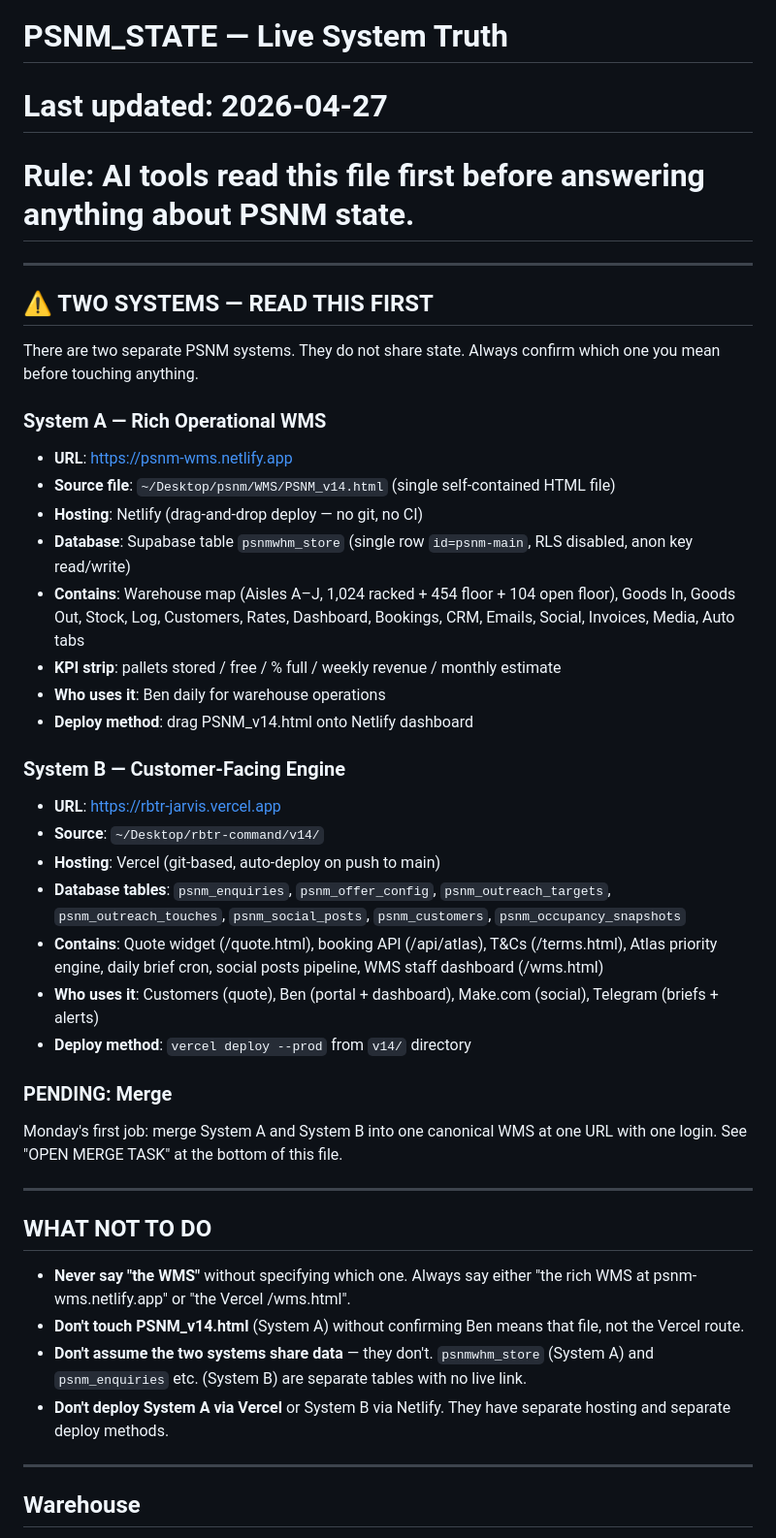
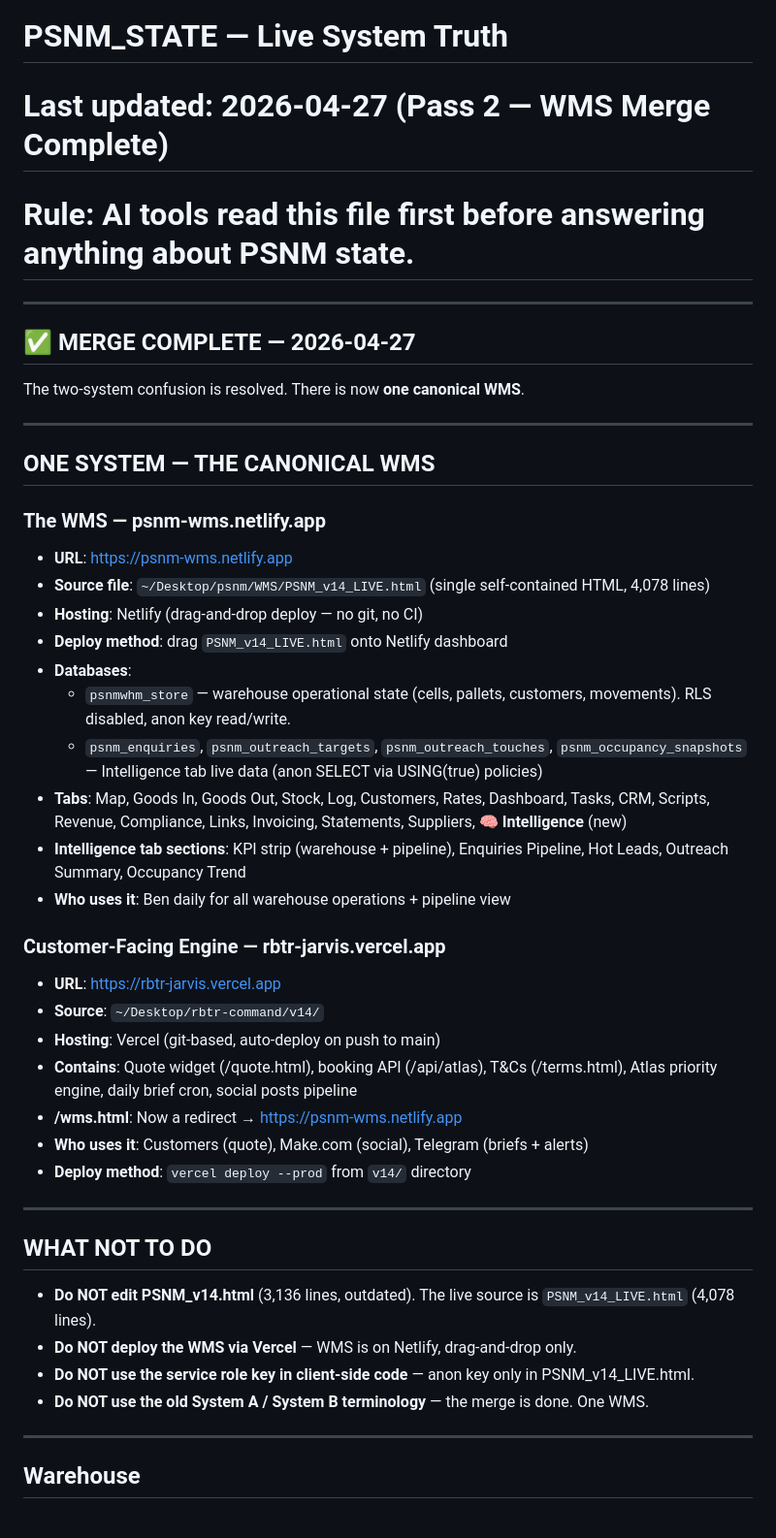
Before and after one commit to benpsnm/rbtr-command, a Markdown page: PSNM_STATE.md, the part around one of its changes. Shown at 97% size. Rendered like a GitHub page.

```diff
--- a/PSNM_STATE.md
+++ b/PSNM_STATE.md
@@ -1,43 +1,46 @@
 # PSNM_STATE — Live System Truth
-# Last updated: 2026-04-27
+# Last updated: 2026-04-27 (Pass 2 — WMS Merge Complete)
 # Rule: AI tools read this file first before answering anything about PSNM state.
 
 ---
 
-## ⚠️ TWO SYSTEMS — READ THIS FIRST
+## ✅ MERGE COMPLETE — 2026-04-27
 
-There are two separate PSNM systems. They do not share state. Always confirm which one you mean before touching anything.
+The two-system confusion is resolved. There is now **one canonical WMS**.
 
-### System A — Rich Operational WMS
+---
+
+## ONE SYSTEM — THE CANONICAL WMS
+
+### The WMS — psnm-wms.netlify.app
 - **URL**: https://psnm-wms.netlify.app
-- **Source file**: `~/Desktop/psnm/WMS/PSNM_v14.html` (single self-contained HTML file)
+- **Source file**: `~/Desktop/psnm/WMS/PSNM_v14_LIVE.html` (single self-contained HTML, 4,078 lines)
 - **Hosting**: Netlify (drag-and-drop deploy — no git, no CI)
-- **Database**: Supabase table `psnmwhm_store` (single row `id=psnm-main`, RLS disabled, anon key read/write)
-- **Contains**: Warehouse map (Aisles A–J, 1,024 racked + 454 floor + 104 open floor), Goods In, Goods Out, Stock, Log, Customers, Rates, Dashboard, Bookings, CRM, Emails, Social, Invoices, Media, Auto tabs
-- **KPI strip**: pallets stored / free / % full / weekly revenue / monthly estimate
-- **Who uses it**: Ben daily for warehouse operations
-- **Deploy method**: drag PSNM_v14.html onto Netlify dashboard
+- **Deploy method**: drag `PSNM_v14_LIVE.html` onto Netlify dashboard
+- **Databases**:
+  - `psnmwhm_store` — warehouse operational state (cells, pallets, customers, movements). RLS disabled, anon key read/write.
+  - `psnm_enquiries`, `psnm_outreach_targets`, `psnm_outreach_touches`, `psnm_occupancy_snapshots` — Intelligence tab live data (anon SELECT via USING(true) policies)
+- **Tabs**: Map, Goods In, Goods Out, Stock, Log, Customers, Rates, Dashboard, Tasks, CRM, Scripts, Revenue, Compliance, Links, Invoicing, Statements, Suppliers, **🧠 Intelligence** (new)
+- **Intelligence tab sections**: KPI strip (warehouse + pipeline), Enquiries Pipeline, Hot Leads, Outreach Summary, Occupancy Trend
+- **Who uses it**: Ben daily for all warehouse operations + pipeline view
 
-### System B — Customer-Facing Engine
+### Customer-Facing Engine — rbtr-jarvis.vercel.app
 - **URL**: https://rbtr-jarvis.vercel.app
 - **Source**: `~/Desktop/rbtr-command/v14/`
 - **Hosting**: Vercel (git-based, auto-deploy on push to main)
-- **Database tables**: `psnm_enquiries`, `psnm_offer_config`, `psnm_outreach_targets`, `psnm_outreach_touches`, `psnm_social_posts`, `psnm_customers`, `psnm_occupancy_snapshots`
-- **Contains**: Quote widget (/quote.html), booking API (/api/atlas), T&Cs (/terms.html), Atlas priority engine, daily brief cron, social posts pipeline, WMS staff dashboard (/wms.html)
-- **Who uses it**: Customers (quote), Ben (portal + dashboard), Make.com (social), Telegram (briefs + alerts)
+- **Contains**: Quote widget (/quote.html), booking API (/api/atlas), T&Cs (/terms.html), Atlas priority engine, daily brief cron, social posts pipeline
+- **/wms.html**: Now a redirect → https://psnm-wms.netlify.app
+- **Who uses it**: Customers (quote), Make.com (social), Telegram (briefs + alerts)
 - **Deploy method**: `vercel deploy --prod` from `v14/` directory
-
-### PENDING: Merge
-Monday's first job: merge System A and System B into one canonical WMS at one URL with one login. See "OPEN MERGE TASK" at the bottom of this file.
 
 ---
 
 ## WHAT NOT TO DO
 
-- **Never say "the WMS"** without specifying which one. Always say either "the rich WMS at psnm-wms.netlify.app" or "the Vercel /wms.html".
-- **Don't touch PSNM_v14.html** (System A) without confirming Ben means that file, not the Vercel route.
-- **Don't assume the two systems share data** — they don't. `psnmwhm_store` (System A) and `psnm_enquiries` etc. (System B) are separate tables with no live link.
-- **Don't deploy System A via Vercel** or System B via Netlify. They have separate hosting and separate deploy methods.
+- **Do NOT edit PSNM_v14.html** (3,136 lines, outdated). The live source is `PSNM_v14_LIVE.html` (4,078 lines).
+- **Do NOT deploy the WMS via Vercel** — WMS is on Netlify, drag-and-drop only.
+- **Do NOT use the service role key in client-side code** — anon key only in PSNM_v14_LIVE.html.
+- **Do NOT use the old System A / System B terminology** — the merge is done. One WMS.
 
 ---
 
```
Also changed, not shown: other parts of PSNM_STATE.md (+30 -53 lines).
